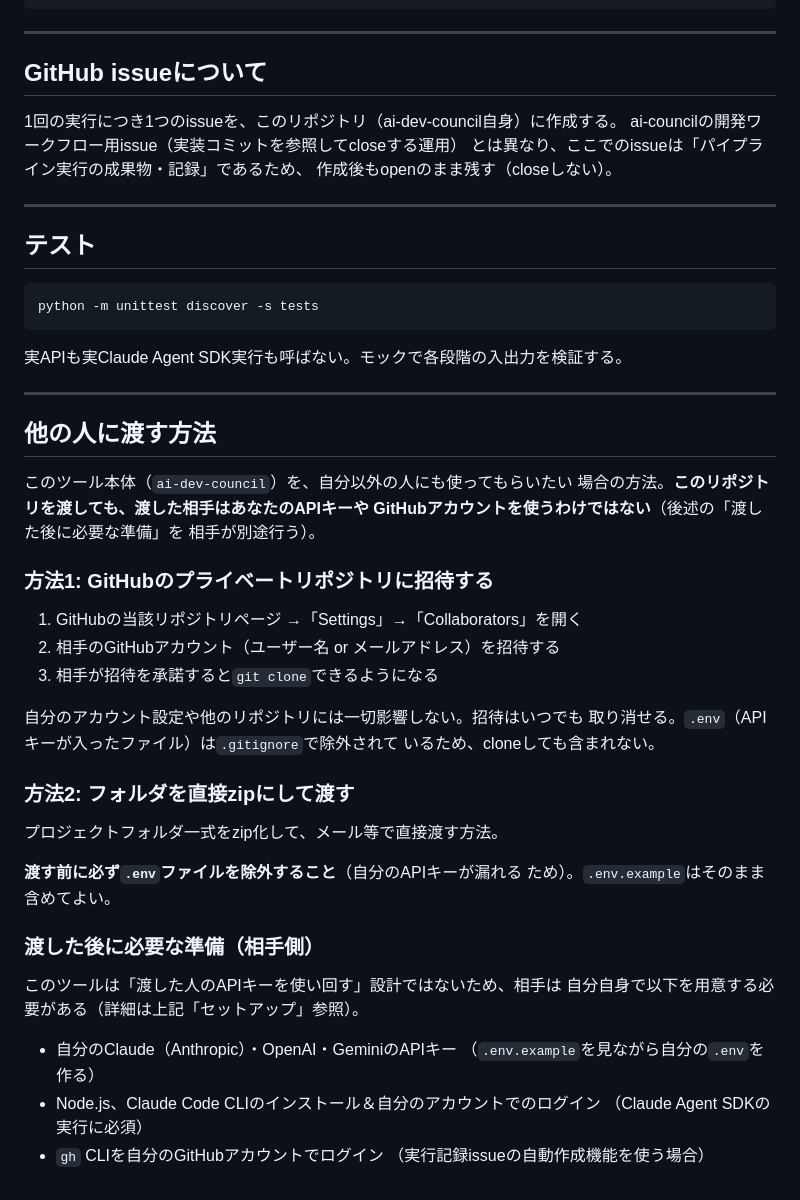
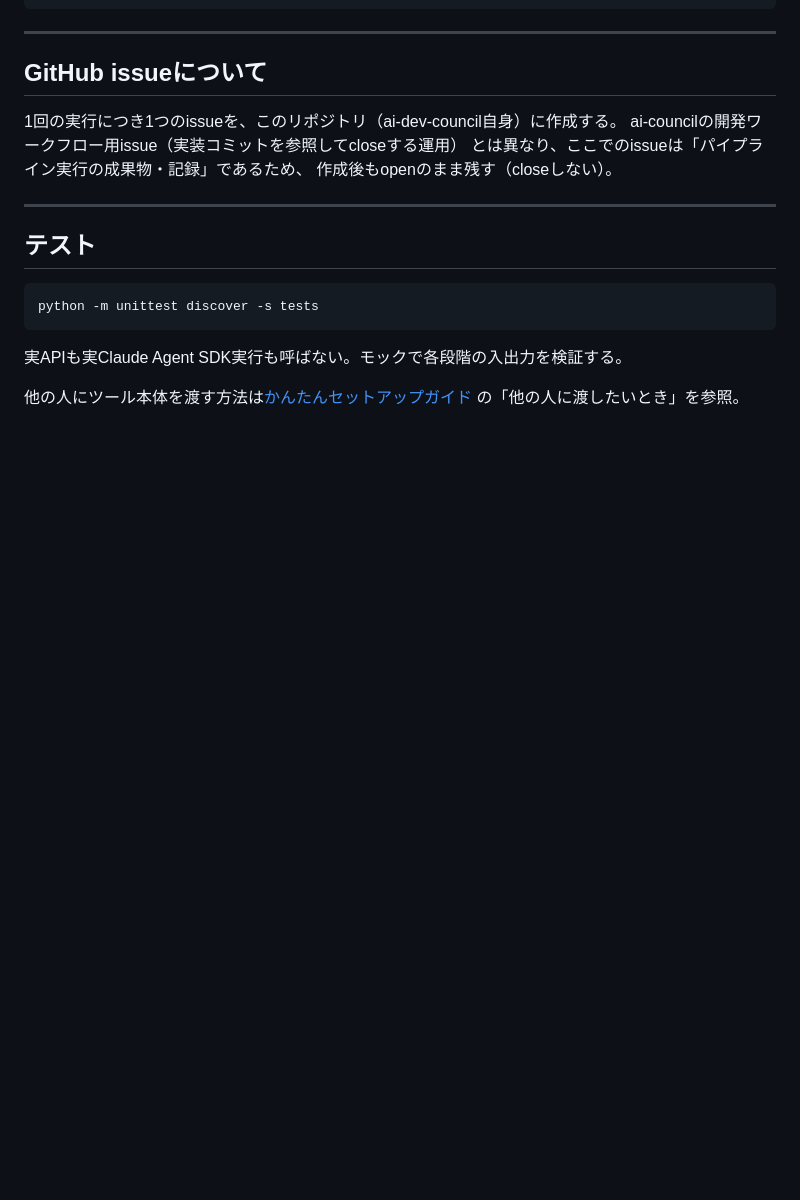
Before and after one commit to momokuomomo-crypto/ai-dev-council, a Markdown page: README.md, the part around the change. Rendered like a GitHub page; blank space fills up the shorter version.

Commit message:
「他の人に渡す方法」をREADMEから簡単セットアップガイドへ移動
引き渡し方法は非技術者にも必要になりうる情報のため、技術文書の
README.mdではなく、初心者向けのかんたんセットアップガイド.mdに
統合した（GitHub操作前提の説明を、zip送付中心の説明に書き換え）。

```diff
--- a/README.md
+++ b/README.md
@@ -219,40 +219,5 @@ python -m unittest discover -s tests
 
 実APIも実Claude Agent SDK実行も呼ばない。モックで各段階の入出力を検証する。
 
----
-
-## 他の人に渡す方法
-
-このツール本体（`ai-dev-council`）を、自分以外の人にも使ってもらいたい
-場合の方法。**このリポジトリを渡しても、渡した相手はあなたのAPIキーや
-GitHubアカウントを使うわけではない**（後述の「渡した後に必要な準備」を
-相手が別途行う）。
-
-### 方法1: GitHubのプライベートリポジトリに招待する
-
-1. GitHubの当該リポジトリページ →「Settings」→「Collaborators」を開く
-2. 相手のGitHubアカウント（ユーザー名 or メールアドレス）を招待する
-3. 相手が招待を承諾すると`git clone`できるようになる
-
-自分のアカウント設定や他のリポジトリには一切影響しない。招待はいつでも
-取り消せる。`.env`（APIキーが入ったファイル）は`.gitignore`で除外されて
-いるため、cloneしても含まれない。
-
-### 方法2: フォルダを直接zipにして渡す
-
-プロジェクトフォルダ一式をzip化して、メール等で直接渡す方法。
-
-**渡す前に必ず`.env`ファイルを除外すること**（自分のAPIキーが漏れる
-ため）。`.env.example`はそのまま含めてよい。
-
-### 渡した後に必要な準備（相手側）
-
-このツールは「渡した人のAPIキーを使い回す」設計ではないため、相手は
-自分自身で以下を用意する必要がある（詳細は上記「セットアップ」参照）。
-
-- 自分のClaude（Anthropic）・OpenAI・GeminiのAPIキー
-  （`.env.example`を見ながら自分の`.env`を作る）
-- Node.js、Claude Code CLIのインストール＆自分のアカウントでのログイン
-  （Claude Agent SDKの実行に必須）
-- `gh` CLIを自分のGitHubアカウントでログイン
-  （実行記録issueの自動作成機能を使う場合）
+他の人にツール本体を渡す方法は[かんたんセットアップガイド](かんたんセットアップガイド.md)
+の「他の人に渡したいとき」を参照。
```
Also changed, not shown: かんたんセットアップガイド.md (+34 -0 lines).
